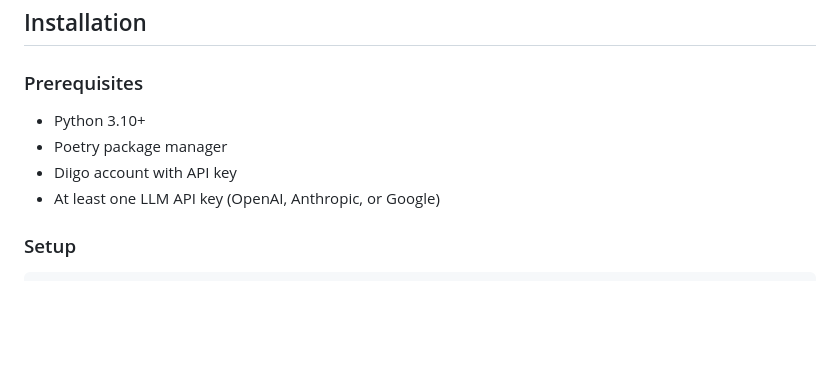
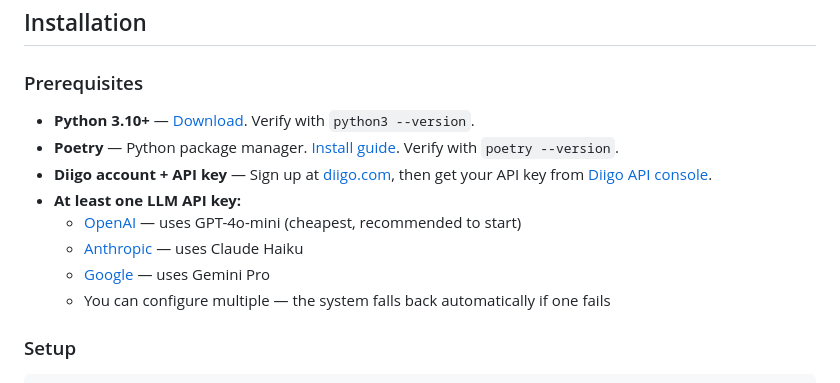
Before and after one commit to AI-bbos/diigo-tagger-ai, a Markdown page: docs/USER-GUIDE.md, the part around the change. Rendered like a GitHub page; blank space fills up the shorter version.

Commit message:
docs: add prerequisite install links to user guide
Co-Authored-By: Claude <noreply@anthropic.com>

```diff
--- a/docs/USER-GUIDE.md
+++ b/docs/USER-GUIDE.md
@@ -32,10 +32,14 @@
 
 ### Prerequisites
 
-- Python 3.10+
-- Poetry package manager
-- Diigo account with API key
-- At least one LLM API key (OpenAI, Anthropic, or Google)
+- **Python 3.10+** — [Download](https://www.python.org/downloads/). Verify with `python3 --version`.
+- **Poetry** — Python package manager. [Install guide](https://python-poetry.org/docs/#installation). Verify with `poetry --version`.
+- **Diigo account + API key** — Sign up at [diigo.com](https://www.diigo.com), then get your API key from [Diigo API console](https://www.diigo.com/api_dev).
+- **At least one LLM API key:**
+  - [OpenAI](https://platform.openai.com/api-keys) — uses GPT-4o-mini (cheapest, recommended to start)
+  - [Anthropic](https://console.anthropic.com/settings/keys) — uses Claude Haiku
+  - [Google](https://aistudio.google.com/app/apikey) — uses Gemini Pro
+  - You can configure multiple — the system falls back automatically if one fails
 
 ### Setup
 
```
